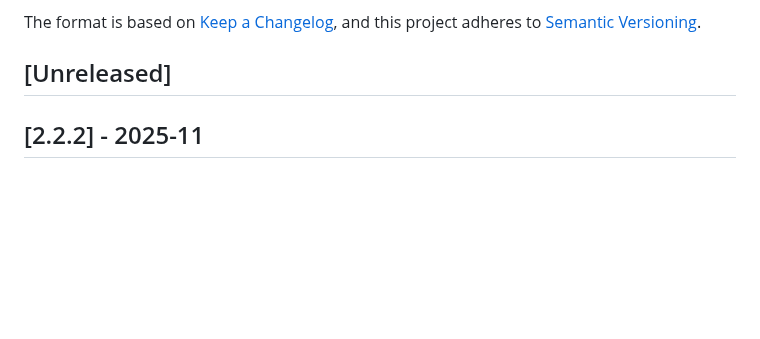
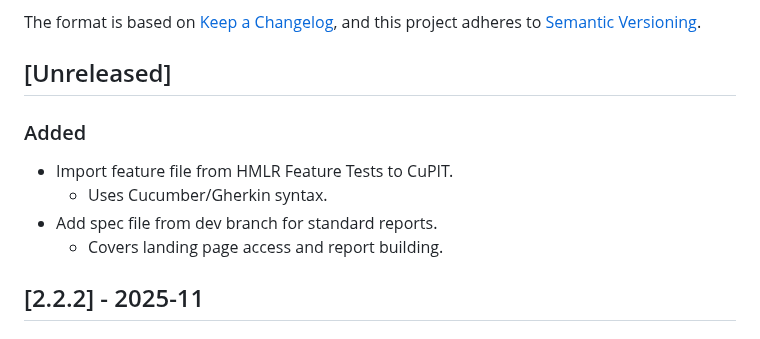
Before and after one commit to epimorphics/standard-reports-ui, a Markdown page: CHANGELOG.md, the part around the change. Rendered like a GitHub page; blank space fills up the shorter version.

Commit message:
docs: Updated CHANGELOG
- Import feature file from HMLR Feature Tests to CuPIT.
  - Uses Cucumber/Gherkin syntax.
- Add spec file from dev branch for standard reports.
  - Covers landing page access and report building.

```diff
--- a/CHANGELOG.md
+++ b/CHANGELOG.md
@@ -6,6 +6,13 @@ The format is based on [Keep a Changelog](https://keepachangelog.com/en/1.0.0/),
 and this project adheres to [Semantic Versioning](https://semver.org/spec/v2.0.0.html).
 
 ## [Unreleased]
+
+### Added
+
+- Import feature file from HMLR Feature Tests to CuPIT.
+  - Uses Cucumber/Gherkin syntax.
+- Add spec file from dev branch for standard reports.
+  - Covers landing page access and report building.
 
 ## [2.2.2] - 2025-11
 
```
